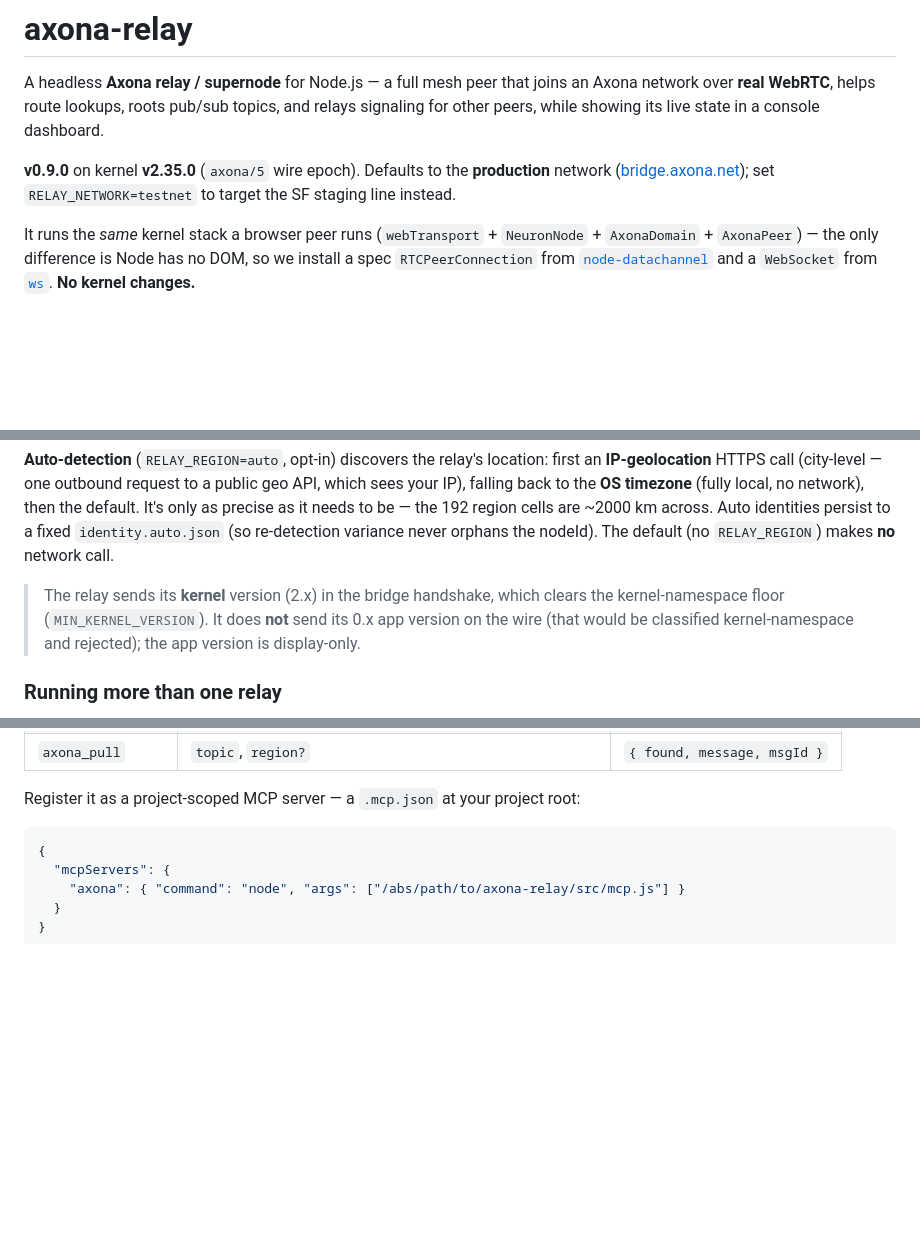
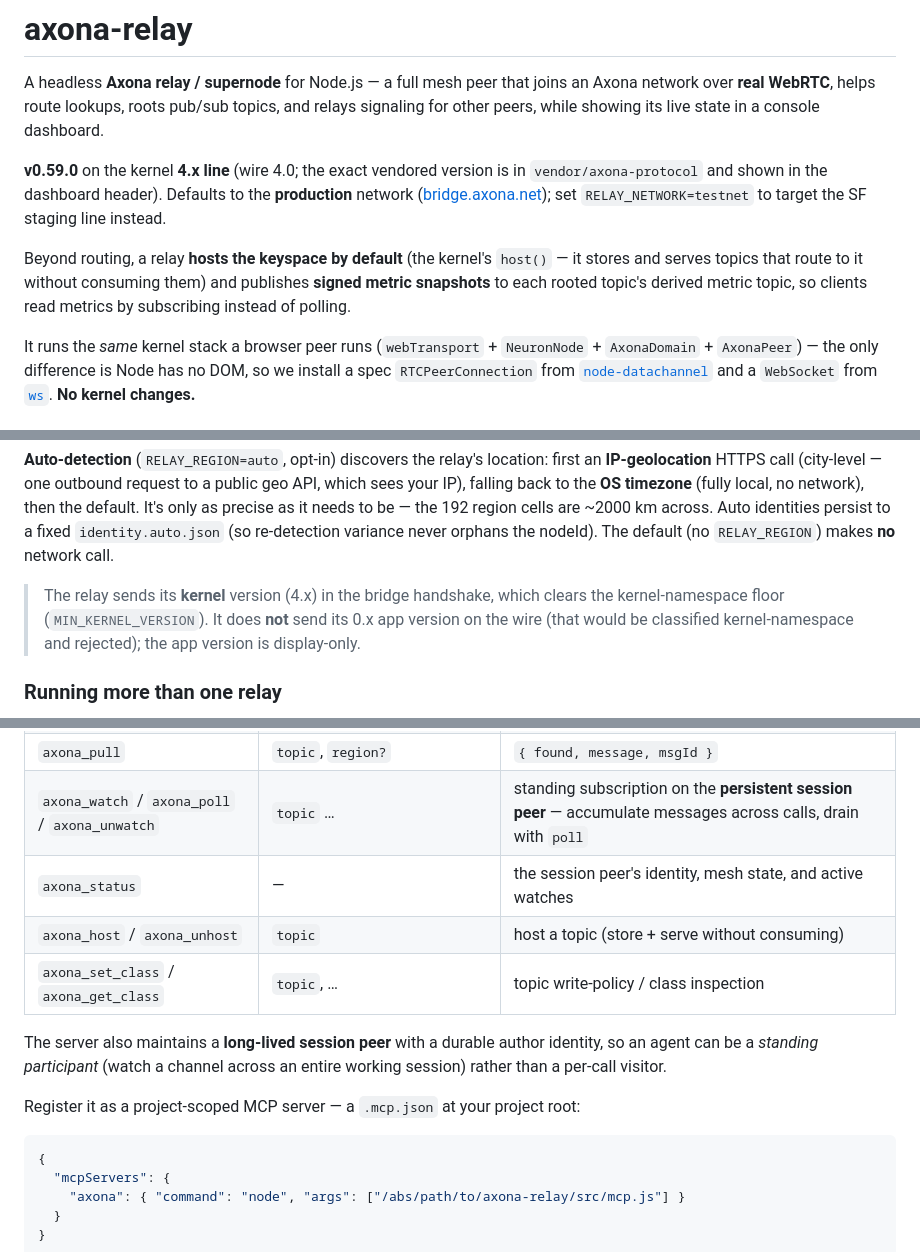
Before and after one commit to axona-net/axona-relay, a Markdown page: README.md, 3 parts joined by grey strips. Drawn GitHub-style; blank space fills up the shorter version.

Commit message:
README: bring current — v0.59.0, kernel 4.x, hosting + metric topics, full MCP tool set
Co-Authored-By: Claude Fable 5 <noreply@anthropic.com>

```diff
--- a/README.md
+++ b/README.md
@@ -5,9 +5,15 @@ joins an Axona network over **real WebRTC**, helps route lookups, roots pub/sub
 topics, and relays signaling for other peers, while showing its live state in a
 console dashboard.
 
-**v0.9.0** on kernel **v2.35.0** (`axona/5` wire epoch). Defaults to the
+**v0.59.0** on the kernel **4.x line** (wire 4.0; the exact vendored version is
+in `vendor/axona-protocol` and shown in the dashboard header). Defaults to the
 **production** network ([bridge.axona.net](https://bridge.axona.net)); set
 `RELAY_NETWORK=testnet` to target the SF staging line instead.
+
+Beyond routing, a relay **hosts the keyspace by default** (the kernel's
+`host()` — it stores and serves topics that route to it without consuming
+them) and publishes **signed metric snapshots** to each rooted topic's derived
+metric topic, so clients read metrics by subscribing instead of polling.
 
 It runs the *same* kernel stack a browser peer runs (`webTransport` +
 `NeuronNode` + `AxonaDomain` + `AxonaPeer`) — the only difference is Node has no
@@ -89,7 +95,7 @@ to be — the 192 region cells are ~2000 km across. Auto identities persist to a
 fixed `identity.auto.json` (so re-detection variance never orphans the nodeId).
 The default (no `RELAY_REGION`) makes **no** network call.
 
-> The relay sends its **kernel** version (2.x) in the bridge handshake, which
+> The relay sends its **kernel** version (4.x) in the bridge handshake, which
 > clears the kernel-namespace floor (`MIN_KERNEL_VERSION`). It does **not** send
 > its 0.x app version on the wire (that would be classified kernel-namespace and
 > rejected); the app version is display-only.
@@ -179,6 +185,14 @@ and returns JSON.
 | `axona_publish` | `topic`, `message`, `region?` | `{ ok, msgId, … }` |
 | `axona_subscribe` | `topic`, `region?`, `seconds?` (1–120), `since?` (`all`\|`new`) | `{ received, messages[] }` |
 | `axona_pull` | `topic`, `region?` | `{ found, message, msgId }` |
+| `axona_watch` / `axona_poll` / `axona_unwatch` | `topic` … | standing subscription on the **persistent session peer** — accumulate messages across calls, drain with `poll` |
+| `axona_status` | — | the session peer's identity, mesh state, and active watches |
+| `axona_host` / `axona_unhost` | `topic` | host a topic (store + serve without consuming) |
+| `axona_set_class` / `axona_get_class` | `topic`, … | topic write-policy / class inspection |
+
+The server also maintains a **long-lived session peer** with a durable author
+identity, so an agent can be a *standing participant* (watch a channel across
+an entire working session) rather than a per-call visitor.
 
 Register it as a project-scoped MCP server — a `.mcp.json` at your project root:
 
```
Also changed, not shown: other parts of README.md (+0 -2 lines).
